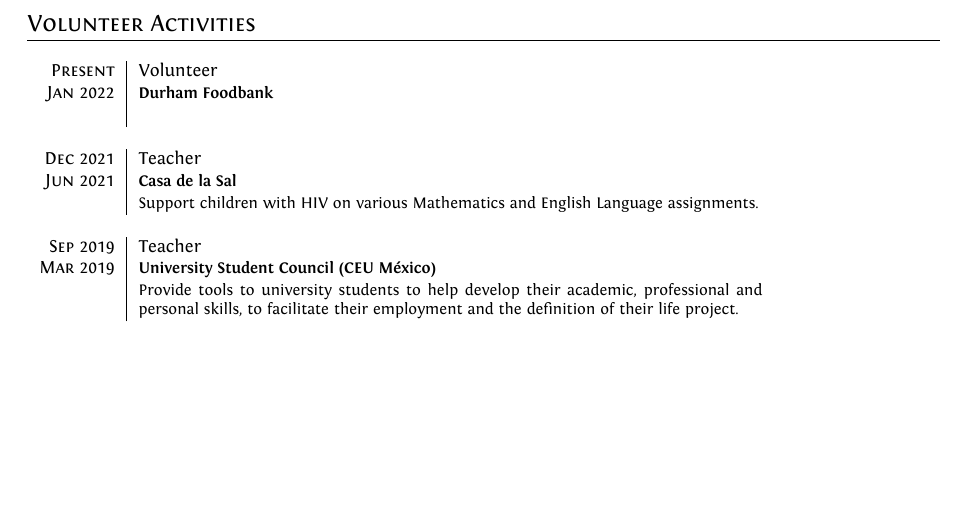
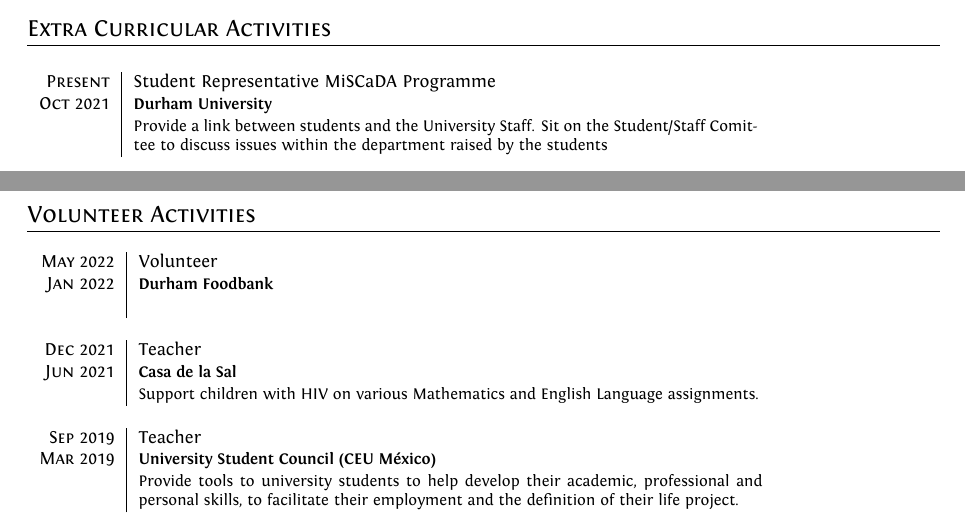
Before and after one commit to uzmargomez/curriculum_vitae, a LaTeX CV (cvEnglish.tex): part of page 3 of 3 before the commit and two parts of pages 2 and 3 of 3 after it, the two joined at a grey line, cut at the place of the change, the shorter picture padded with empty space. Compiled offline with XeLaTeX.

Commit message:
latest change to cv

```diff
--- a/cvEnglish.tex
+++ b/cvEnglish.tex
@@ -214,6 +219,20 @@
 
 	\href{http://www.fciencias.unam.mx/asignaturas/1216.pdf}{http://www.fciencias.unam.mx/asignaturas/1216.pdf}
 \end{itemize}
+\bigskip
+%----------------------------------------------------------------------------------------
+%	EXTRA CURRICULAR ACTIVITIES
+%---------------------------------------------------------------------------------------
+
+\section{Extra Curricular Activities}
+\bigskip
+\begin{tabular}{r|p{11cm}}
+	\textsc{Present} & Student Representative MiSCaDA Programme\\
+	\textsc{Oct 2021}&\footnotesize{\textbf{Durham University}}\\
+	&\footnotesize{Provide a link between students and the University Staff. Sit on the Student/Staff Comittee to discuss issues within the department raised by the students}\\
+	\multicolumn{2}{c}{} \\
+\end{tabular}
+
 \begin{comment}
 \vspace{0.4cm}
 \subsection*{Technical}
@@ -559,7 +578,7 @@
 \bigskip
 \begin{tabular}{r|p{11cm}}
 
-	\textsc{Present} & Volunteer\\
+	\textsc{May 2022} & Volunteer\\
 	\textsc{Jan 2022} &\footnotesize{\textbf{Durham Foodbank}}\\
 	&\footnotesize{}\\
 	\multicolumn{2}{c}{} \\
```
Also changed, not shown: cvEnglish.pdf, cvEnglish.tex (21 more changed lines).
